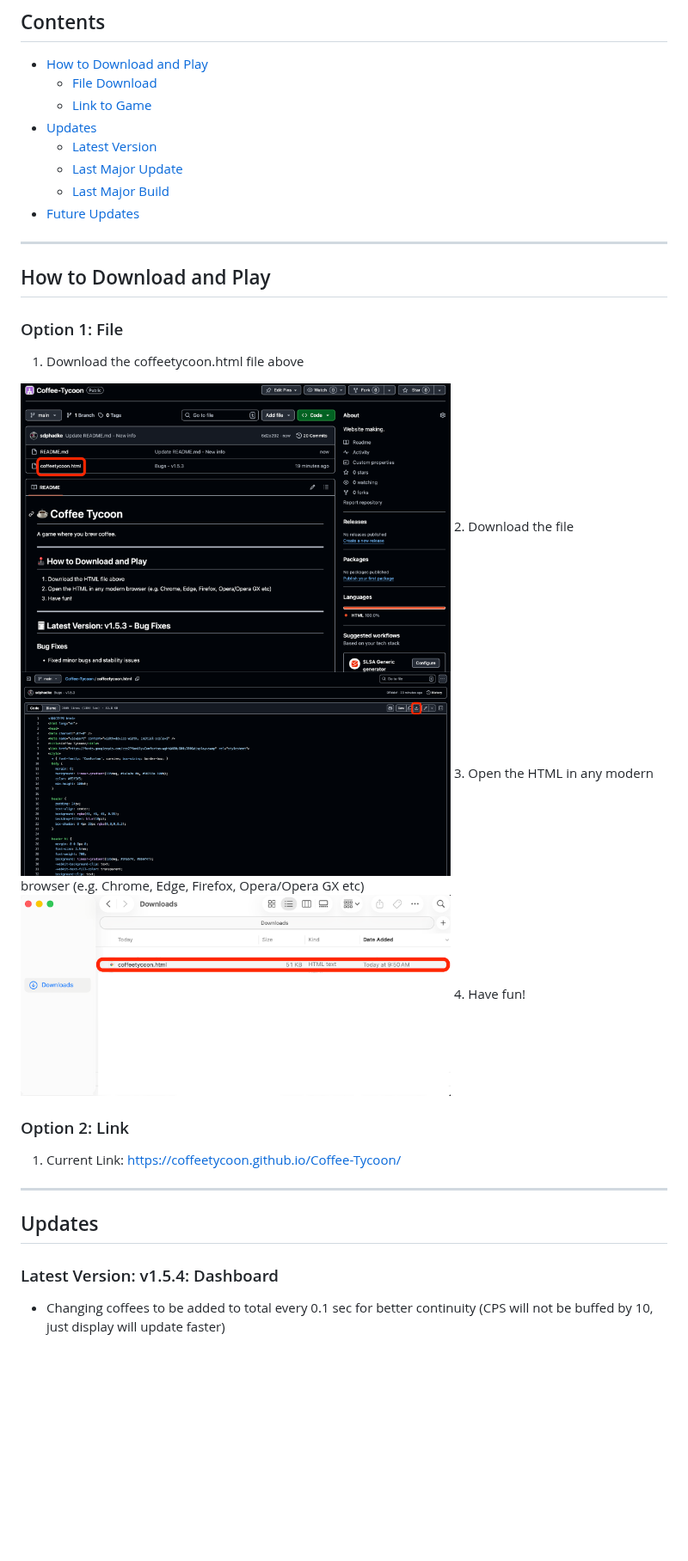
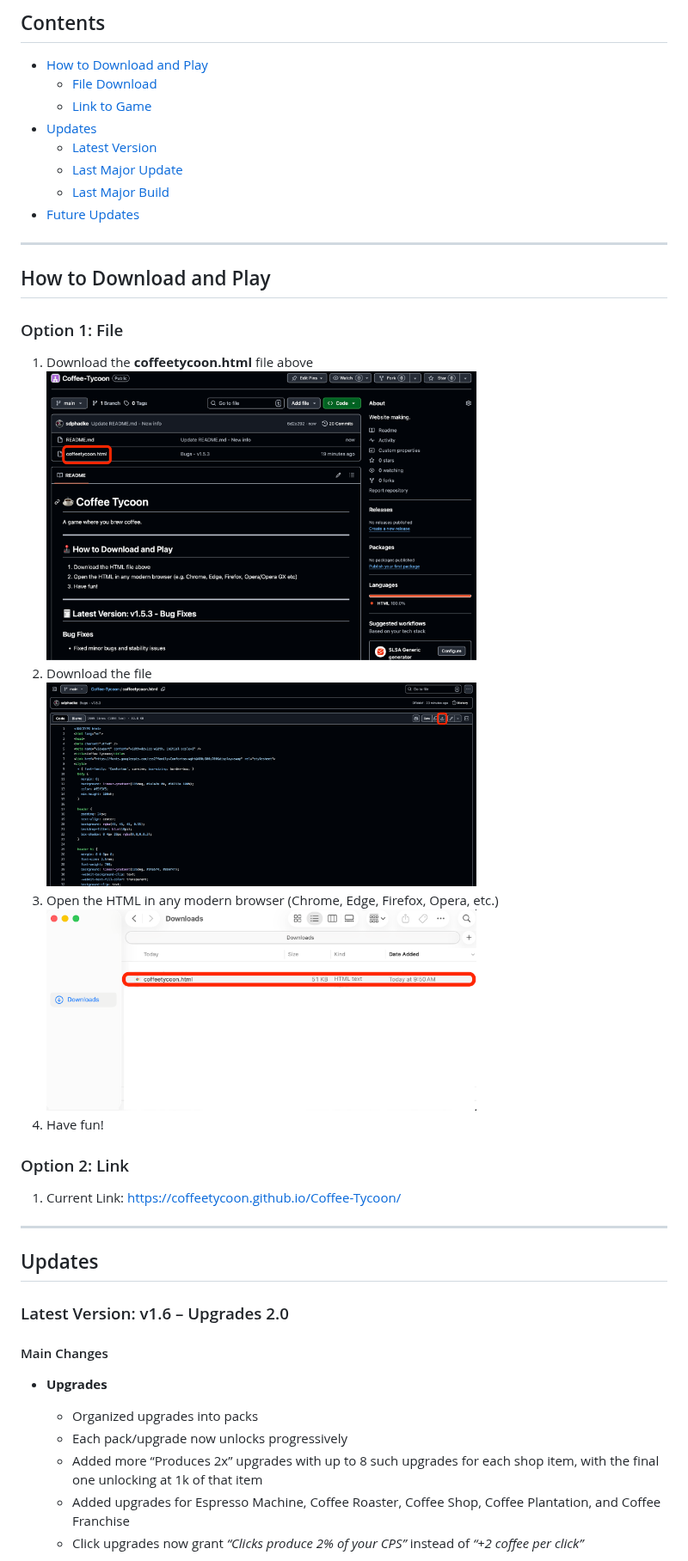
Before and after one commit to coffeetycoon/Coffee-Tycoon, a Markdown page: README.md, the part around one of its changes. Shown at 86% size. Drawn GitHub-style; blank space fills up the shorter version.

```diff
--- a/README.md
+++ b/README.md
@@ -19,20 +19,27 @@ A game where you brew coffee.
 ## How to Download and Play
 
 ### Option 1: File
-1. Download the coffeetycoon.html file above
-<img src="Images/Open.png" alt="Open" width="500">
+1. Download the **coffeetycoon.html** file above
+   <img src="Images/Open.png" alt="Open" width="500">
 2. Download the file
-<img src="Images/Download.png" alt="Download" width="500">
-3. Open the HTML in any modern browser (e.g. Chrome, Edge, Firefox, Opera/Opera GX etc)
-<img src="Images/Files.png" alt="Files" width="500">
+   <img src="Images/Download.png" alt="Download" width="500">
+3. Open the HTML in any modern browser (Chrome, Edge, Firefox, Opera, etc.)
+   <img src="Images/Files.png" alt="Files" width="500">
 4. Have fun!
 
 ### Option 2: Link
-1. Current Link: https://coffeetycoon.github.io/Coffee-Tycoon/
+1. Current Link: [https://coffeetycoon.github.io/Coffee-Tycoon/](https://coffeetycoon.github.io/Coffee-Tycoon/)
+
 ---
 
 ## Updates
 
-### Latest Version: v1.5.4: Dashboard
-- Changing coffees to be added to total every 0.1 sec for better continuity (CPS will not be buffed by 10, just display will update faster)
+### Latest Version: v1.6 – Upgrades 2.0
+#### Main Changes
+- **Upgrades**
+  - Organized upgrades into packs
+  - Each pack/upgrade now unlocks progressively
+  - Added more “Produces 2x” upgrades with up to 8 such upgrades for each shop item, with the final one unlocking at 1k of that item
+  - Added upgrades for Espresso Machine, Coffee Roaster, Coffee Shop, Coffee Plantation, and Coffee Franchise
+  - Click upgrades now grant *“Clicks produce 2% of your CPS”* instead of *“+2 coffee per click”*
 
```
Also changed, not shown: other parts of README.md (+38 -44 lines).
